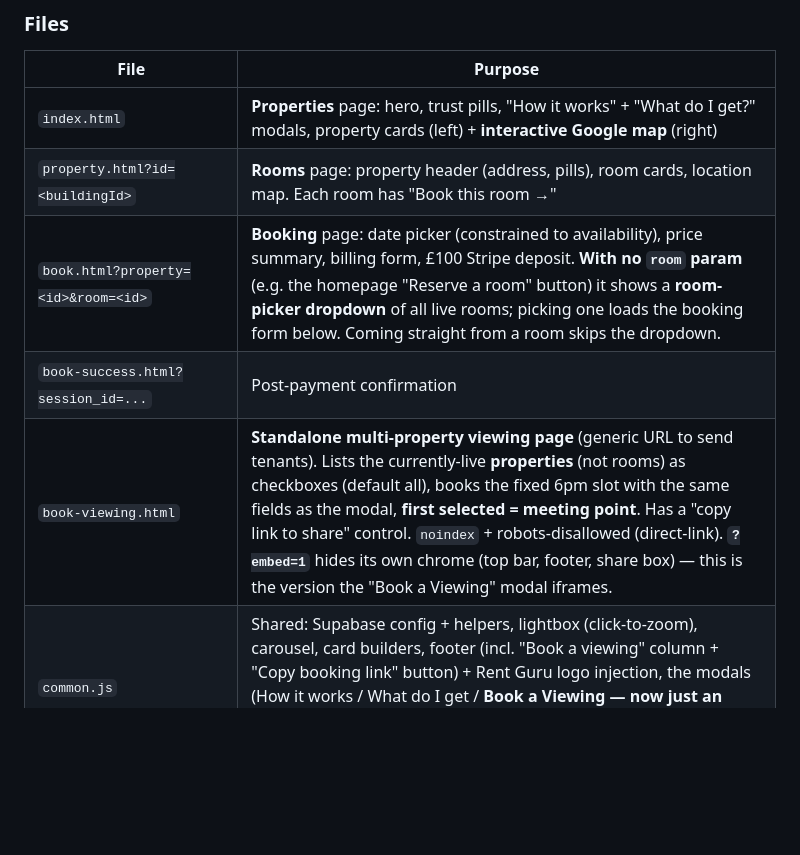
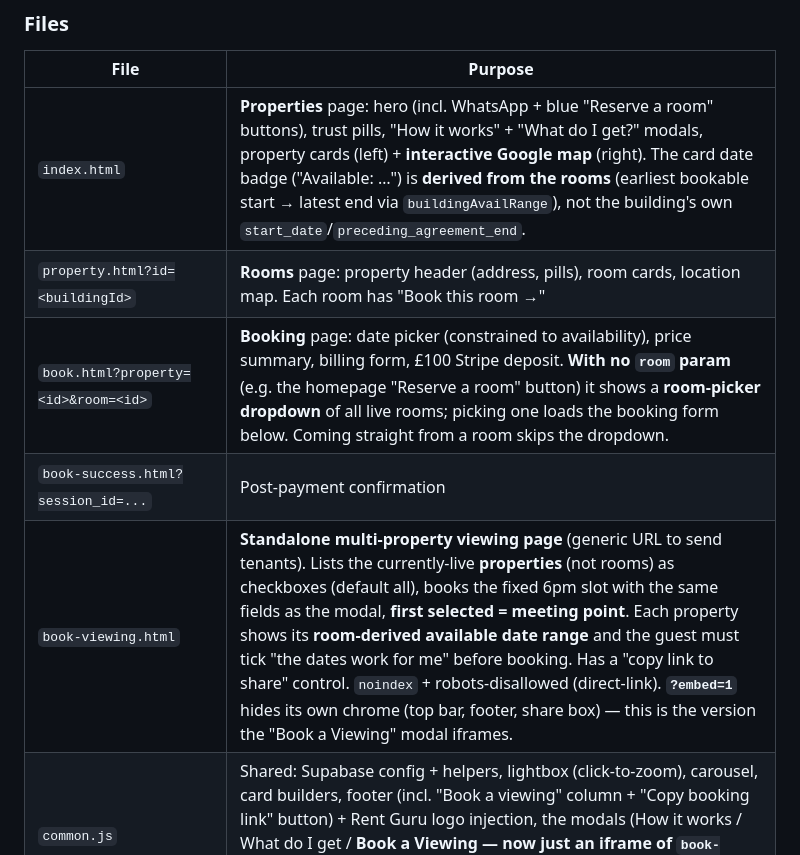
Before and after one commit to OllieHCohen/oxford-summer-rooms, a Markdown page: HANDOFF.md, the part around the change. Drawn GitHub-style; blank space fills up the shorter version.

Commit message:
Docs: HANDOFF — room-derived house dates + viewing date confirmation
Co-Authored-By: Claude Opus 4.8 <noreply@anthropic.com>

```diff
--- a/HANDOFF.md
+++ b/HANDOFF.md
@@ -27,11 +27,11 @@ holding page. All property data is **read** from a Supabase backend; bookings ar
 ### Files
 | File | Purpose |
 |---|---|
-| `index.html` | **Properties** page: hero, trust pills, "How it works" + "What do I get?" modals, property cards (left) + **interactive Google map** (right) |
+| `index.html` | **Properties** page: hero (incl. WhatsApp + blue "Reserve a room" buttons), trust pills, "How it works" + "What do I get?" modals, property cards (left) + **interactive Google map** (right). The card date badge ("Available: …") is **derived from the rooms** (earliest bookable start → latest end via `buildingAvailRange`), not the building's own `start_date`/`preceding_agreement_end`. |
 | `property.html?id=<buildingId>` | **Rooms** page: property header (address, pills), room cards, location map. Each room has "Book this room →" |
 | `book.html?property=<id>&room=<id>` | **Booking** page: date picker (constrained to availability), price summary, billing form, £100 Stripe deposit. **With no `room` param** (e.g. the homepage "Reserve a room" button) it shows a **room-picker dropdown** of all live rooms; picking one loads the booking form below. Coming straight from a room skips the dropdown. |
 | `book-success.html?session_id=...` | Post-payment confirmation |
-| `book-viewing.html` | **Standalone multi-property viewing page** (generic URL to send tenants). Lists the currently-live **properties** (not rooms) as checkboxes (default all), books the fixed 6pm slot with the same fields as the modal, **first selected = meeting point**. Has a "copy link to share" control. `noindex` + robots-disallowed (direct-link). **`?embed=1`** hides its own chrome (top bar, footer, share box) — this is the version the "Book a Viewing" modal iframes. |
+| `book-viewing.html` | **Standalone multi-property viewing page** (generic URL to send tenants). Lists the currently-live **properties** (not rooms) as checkboxes (default all), books the fixed 6pm slot with the same fields as the modal, **first selected = meeting point**. Each property shows its **room-derived available date range** and the guest must tick "the dates work for me" before booking. Has a "copy link to share" control. `noindex` + robots-disallowed (direct-link). **`?embed=1`** hides its own chrome (top bar, footer, share box) — this is the version the "Book a Viewing" modal iframes. |
 | `common.js` | Shared: Supabase config + helpers, lightbox (click-to-zoom), carousel, card builders, footer (incl. "Book a viewing" column + "Copy booking link" button) + Rent Guru logo injection, the modals (How it works / What do I get / **Book a Viewing — now just an iframe of `book-viewing.html?embed=1`**), `PAYMENTS_ENABLED` flag, function URLs (`BOOKING_FN`/`ADDRESS_FN`/`VIEWING_FN`) |
 | `styles.css` | All styles |
 | `rent-guru-logo.png`, `favicon.svg`, `oxford-summer-rooms-logo.svg`, `safari-pinned-tab.svg`, `site.webmanifest` | assets |
```
